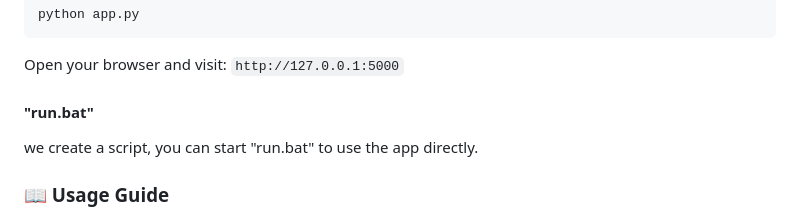
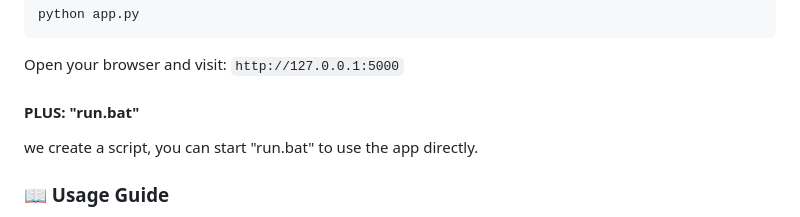
Before and after one commit to chen079/AI-Hub-Pro, a Markdown page: README.md, the part around the change printed below. Rendered like a GitHub page.

````diff
--- a/README.md
+++ b/README.md
@@ -80,7 +80,7 @@ python app.py
 ```
 Open your browser and visit: `http://127.0.0.1:5000`
 
-#### "run.bat"
+#### PLUS: "run.bat"
 we create a script, you can start "run.bat" to use the app directly.
 
 ### 📖 Usage Guide
````
Also changed, not shown: other parts of README.md (+1 -1 lines).
